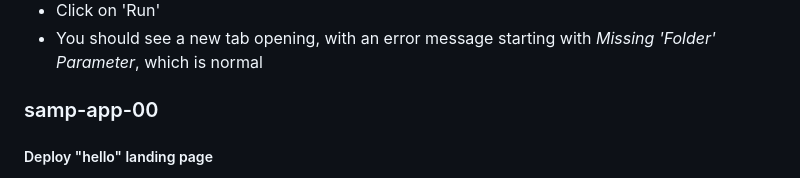
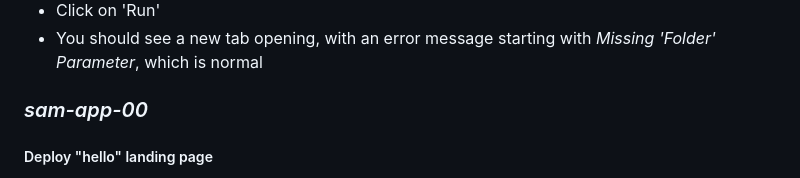
Before and after one commit to welcloud-io/wio-tutorial-serverless-app-with-sam, a Markdown page: readme.md, the part around one of its changes. GitHub-like rendering.

```diff
--- a/readme.md
+++ b/readme.md
@@ -37,7 +37,7 @@ This is a very simple tutorial to learn how to build a very simple web applicati
 * You should see a new tab opening, with an error message
 starting with *Missing 'Folder' Parameter*, which is normal
 
-### samp-app-00
+### *sam-app-00*
 
 ##### Deploy "hello" landing page
 * Go to the 'wio-tutorial-serverless-app-with-sam/sam-app-00' folder
```
Also changed, not shown: other parts of readme.md (+3 -3 lines).
